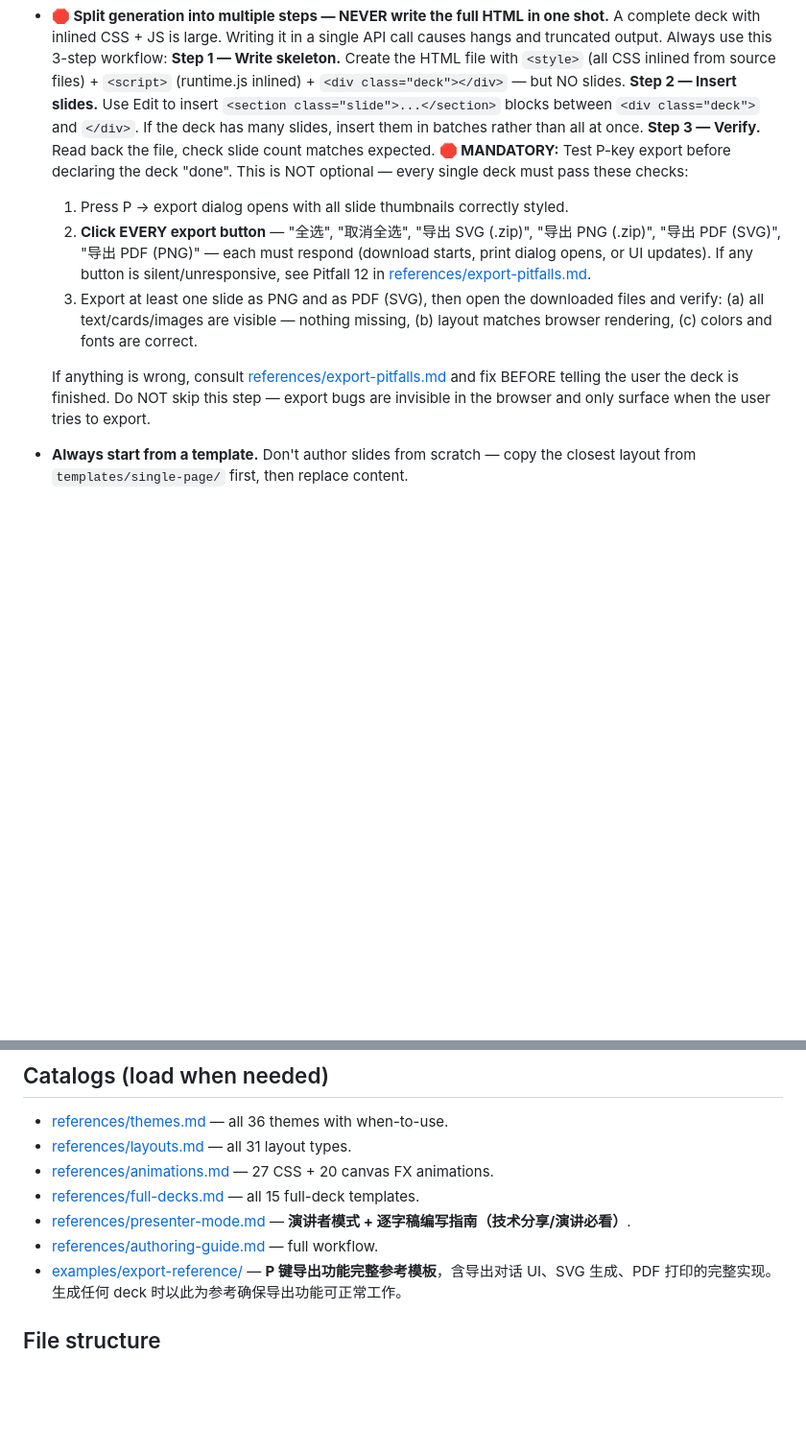
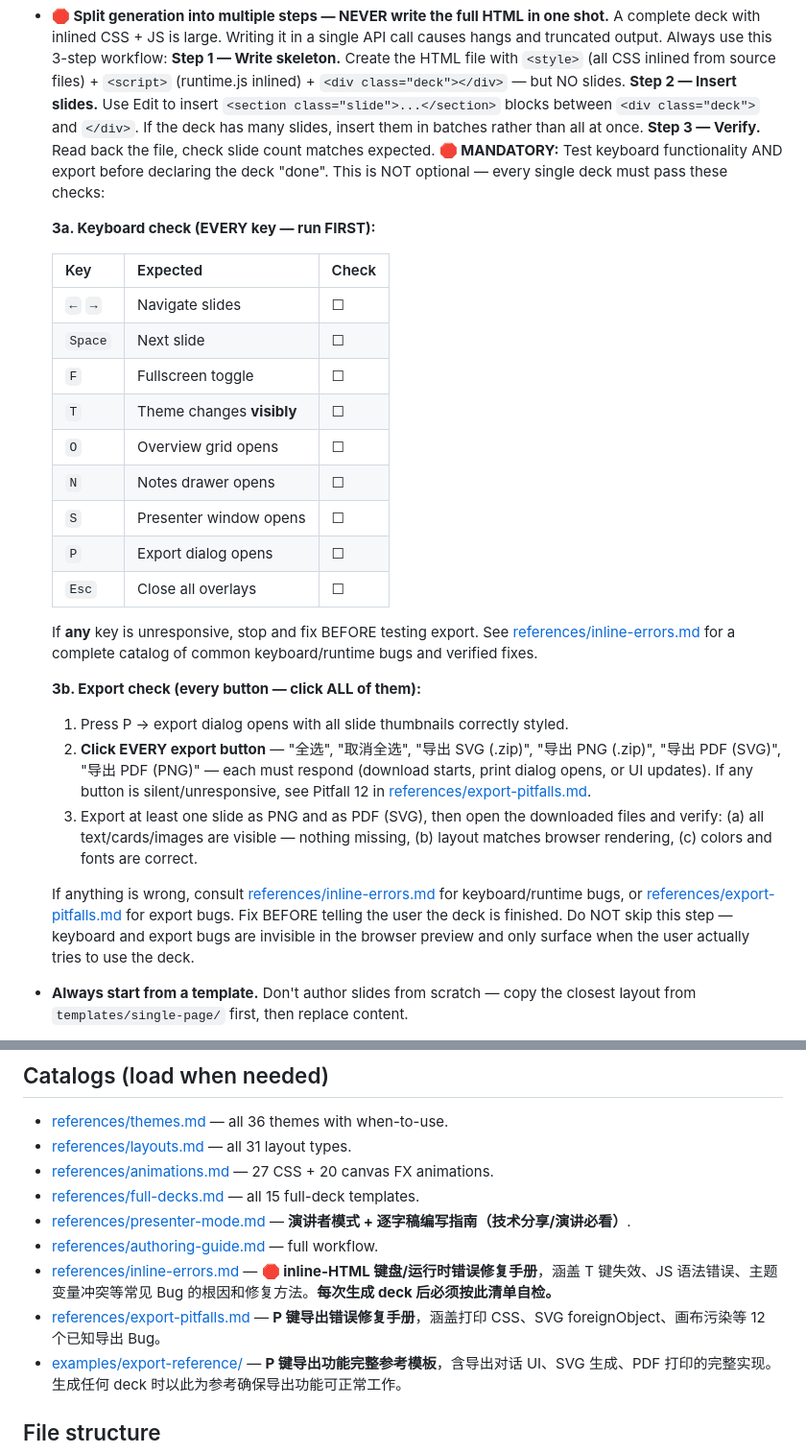
Before and after one commit to ostar999/ostar-all-in-html-ppt, a Markdown page: SKILL.md, 2 parts joined by grey strips. Shown at 96% size. Drawn GitHub-style; blank space fills up the shorter version.

```diff
--- a/SKILL.md
+++ b/SKILL.md
@@ -149,8 +149,28 @@ Only after those are clear, scaffold the deck and start writing.
   blocks between `<div class="deck">` and `</div>`. If the deck has many slides,
   insert them in batches rather than all at once.
   **Step 3 — Verify.** Read back the file, check slide count matches expected. **🛑 MANDATORY:**
-  Test P-key export before declaring the deck "done". This is NOT optional — every single
-  deck must pass these checks:
+  Test keyboard functionality AND export before declaring the deck "done". This is NOT
+  optional — every single deck must pass these checks:
+
+  **3a. Keyboard check (EVERY key — run FIRST):**
+
+  | Key | Expected | Check |
+  |-----|----------|-------|
+  | `←` `→` | Navigate slides | ☐ |
+  | `Space` | Next slide | ☐ |
+  | `F` | Fullscreen toggle | ☐ |
+  | `T` | Theme changes **visibly** | ☐ |
+  | `O` | Overview grid opens | ☐ |
+  | `N` | Notes drawer opens | ☐ |
+  | `S` | Presenter window opens | ☐ |
+  | `P` | Export dialog opens | ☐ |
+  | `Esc` | Close all overlays | ☐ |
+
+  If **any** key is unresponsive, stop and fix BEFORE testing export.
+  See [references/inline-errors.md](references/inline-errors.md) for a complete
+  catalog of common keyboard/runtime bugs and verified fixes.
+
+  **3b. Export check (every button — click ALL of them):**
 
   1. Press P → export dialog opens with all slide thumbnails correctly styled.
   2. **Click EVERY export button** — "全选", "取消全选", "导出 SVG (.zip)", "导出 PNG (.zip)",
@@ -161,9 +181,11 @@ Only after those are clear, scaffold the deck and start writing.
      and verify: (a) all text/cards/images are visible — nothing missing, (b) layout
      matches browser rendering, (c) colors and fonts are correct.
 
-  If anything is wrong, consult [references/export-pitfalls.md](references/export-pitfalls.md)
-  and fix BEFORE telling the user the deck is finished. Do NOT skip this step — export bugs
-  are invisible in the browser and only surface when the user tries to export.
+  If anything is wrong, consult [references/inline-errors.md](references/inline-errors.md)
+  for keyboard/runtime bugs, or [references/export-pitfalls.md](references/export-pitfalls.md)
+  for export bugs. Fix BEFORE telling the user the deck is finished. Do NOT skip this
+  step — keyboard and export bugs are invisible in the browser preview and only surface
+  when the user actually tries to use the deck.
 - **Always start from a template.** Don't author slides from scratch — copy the
   closest layout from `templates/single-page/` first, then replace content.
 - **Use tokens, not literal colors.** Every color, radius, shadow should come
@@ -375,6 +397,8 @@ Chinese + English deck, and how to export.
 - [references/full-decks.md](references/full-decks.md) — all 15 full-deck templates.
 - [references/presenter-mode.md](references/presenter-mode.md) — **演讲者模式 + 逐字稿编写指南（技术分享/演讲必看）**.
 - [references/authoring-guide.md](references/authoring-guide.md) — full workflow.
+- [references/inline-errors.md](references/inline-errors.md) — **🛑 inline-HTML 键盘/运行时错误修复手册**，涵盖 T 键失效、JS 语法错误、主题变量冲突等常见 Bug 的根因和修复方法。**每次生成 deck 后必须按此清单自检。**
+- [references/export-pitfalls.md](references/export-pitfalls.md) — **P 键导出错误修复手册**，涵盖打印 CSS、SVG foreignObject、画布污染等 12 个已知导出 Bug。
 - [examples/export-reference/](examples/export-reference/index.html) — **P 键导出功能完整参考模板**，含导出对话 UI、SVG 生成、PDF 打印的完整实现。生成任何 deck 时以此为参考确保导出功能可正常工作。
 
 ## File structure
```
Also changed, not shown: references/inline-errors.md (added, +299 -0 lines).
